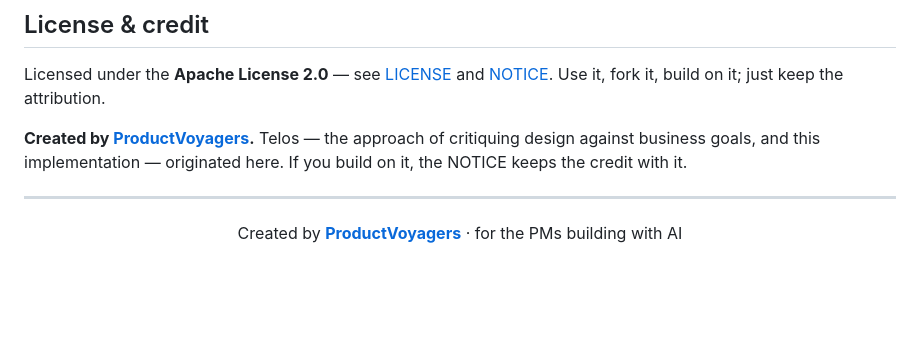
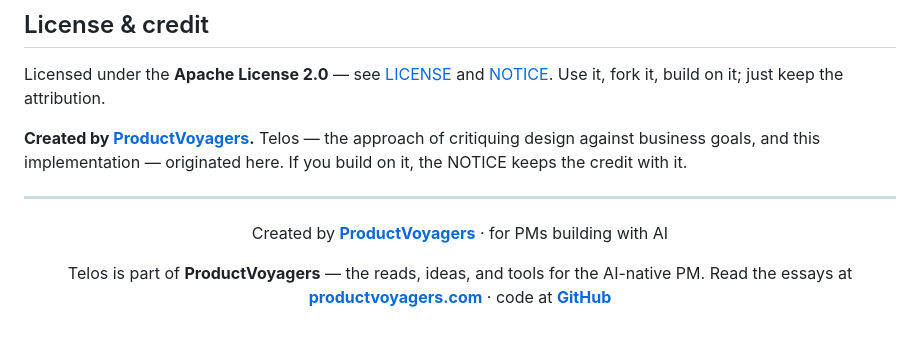
Before and after one commit to ProductVoyagers/telos, a Markdown page: README.md, the part around the change. Rendered like a GitHub page; blank space fills up the shorter version.

Commit message:
README: link to the ProductVoyagers publication (productvoyagers.com)
Co-Authored-By: Claude Opus 4.7 (1M context) <noreply@anthropic.com>

```diff
--- a/README.md
+++ b/README.md
@@ -138,6 +138,9 @@ Licensed under the **Apache License 2.0** — see [LICENSE](LICENSE) and [NOTICE
 
 <div align="center">
 
-Created by **[ProductVoyagers](https://github.com/ProductVoyagers)** · for the PMs building with AI
+Created by **[ProductVoyagers](https://www.productvoyagers.com)** · for PMs building with AI
+
+Telos is part of **ProductVoyagers** — the reads, ideas, and tools for the AI-native PM.
+Read the essays at **[productvoyagers.com](https://www.productvoyagers.com)** · code at **[GitHub](https://github.com/ProductVoyagers)**
 
 </div>
```
